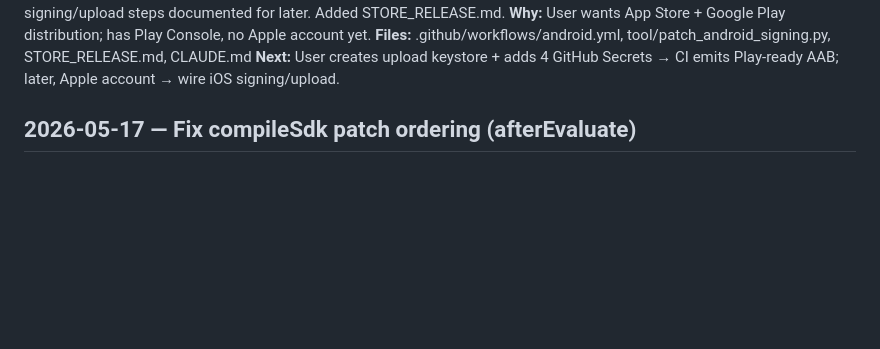
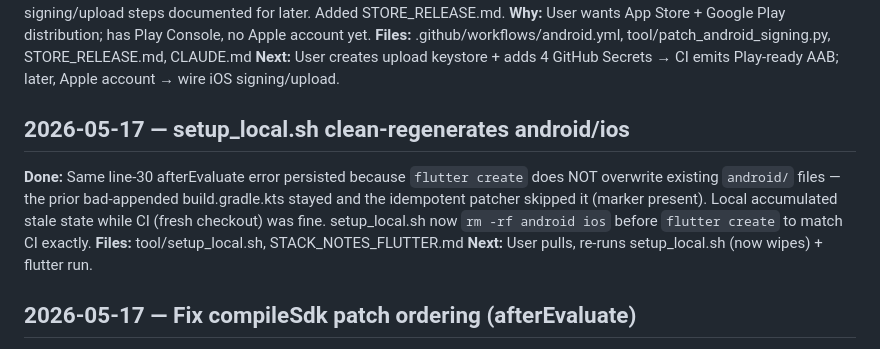
Before and after one commit to baidongli/miniTerminal, a Markdown page: WORKLOG.md, the part around the change. GitHub-like rendering; blank space fills up the shorter version.

Commit message:
Docs: stale-scaffolding pitfall + worklog
https://claude.ai/code/session_01MfbQQz4Qnsb2spS2n8pcNq

```diff
--- a/WORKLOG.md
+++ b/WORKLOG.md
@@ -30,6 +30,17 @@ Console, no Apple account yet.
 STORE_RELEASE.md, CLAUDE.md
 **Next:** User creates upload keystore + adds 4 GitHub Secrets → CI
 emits Play-ready AAB; later, Apple account → wire iOS signing/upload.
+
+## 2026-05-17 — setup_local.sh clean-regenerates android/ios
+
+**Done:** Same line-30 afterEvaluate error persisted because
+`flutter create` does NOT overwrite existing `android/` files — the
+prior bad-appended build.gradle.kts stayed and the idempotent patcher
+skipped it (marker present). Local accumulated stale state while CI
+(fresh checkout) was fine. setup_local.sh now `rm -rf android ios`
+before `flutter create` to match CI exactly.
+**Files:** tool/setup_local.sh, STACK_NOTES_FLUTTER.md
+**Next:** User pulls, re-runs setup_local.sh (now wipes) + flutter run.
 
 ## 2026-05-17 — Fix compileSdk patch ordering (afterEvaluate)
 
```
Also changed, not shown: STACK_NOTES_FLUTTER.md (+6 -2 lines).
